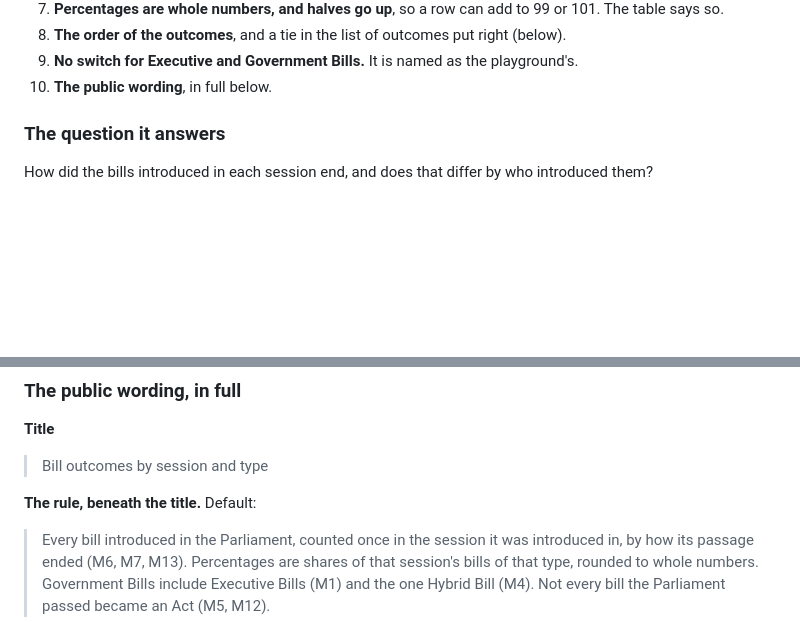
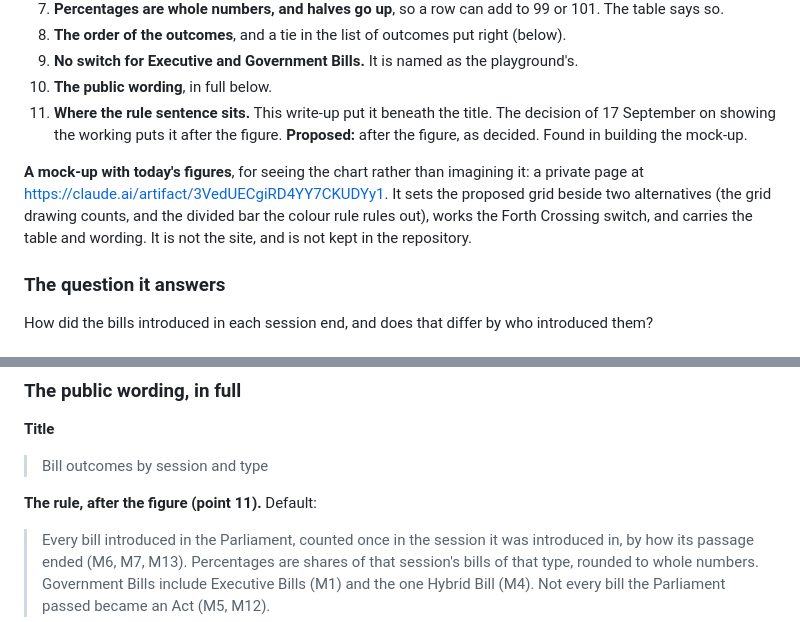
Before and after one commit to comparative-legislative-data/legislativedata, a Markdown page: docs/PHASE-2-CHARTS.md, 2 parts joined by grey strips. Rendered like a GitHub page; blank space fills up the shorter version.

Commit message:
Chart 1: a mock-up to see it by, and where the rule sentence sits
A private claude.ai page with today's figures sets the proposed grid beside the
grid drawing counts and the divided bar the colour rule rules out, with the
Forth Crossing switch working. Building it showed the write-up placing the rule
beneath the title where the 17 September decision places it after the figure;
added as point 11. Nothing in the database changed.

Co-Authored-By: Claude Opus 5 (1M context) <noreply@anthropic.com>

```diff
--- a/docs/PHASE-2-CHARTS.md
+++ b/docs/PHASE-2-CHARTS.md
@@ -37,6 +37,17 @@ Each has a proposal. A yes to all of them settles the chart.
 9. **No switch for Executive and Government Bills.** It is named as the
    playground's.
 10. **The public wording**, in full below.
+11. **Where the rule sentence sits.** This write-up put it beneath the title.
+    The decision of 17 September on showing the working puts it after the
+    figure. **Proposed:** after the figure, as decided. Found in building the
+    mock-up.
+
+**A mock-up with today's figures**, for seeing the chart rather than imagining
+it: a private page at https://claude.ai/artifact/3VedUECgiRD4YY7CKUDYy1. It sets
+the proposed grid beside two alternatives (the grid drawing counts, and the
+divided bar the colour rule rules out), works the Forth Crossing switch, and
+carries the table and wording. It is not the site, and is not kept in the
+repository.
 
 ### The question it answers
 
@@ -140,7 +151,7 @@ took, not how many there were.
 
 > Bill outcomes by session and type
 
-**The rule, beneath the title.** Default:
+**The rule, after the figure (point 11).** Default:
 
 > Every bill introduced in the Parliament, counted once in the session it was
 > introduced in, by how its passage ended (M6, M7, M13). Percentages are shares
```
